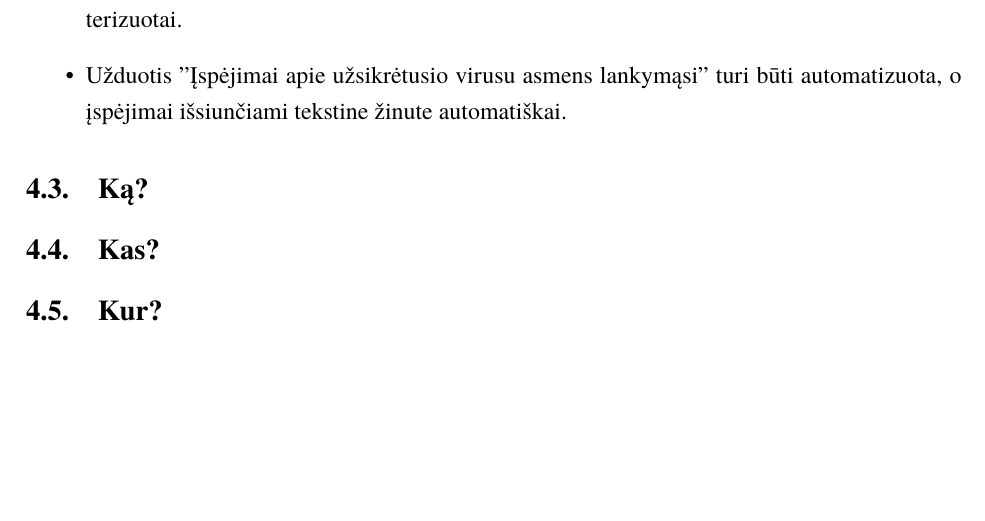
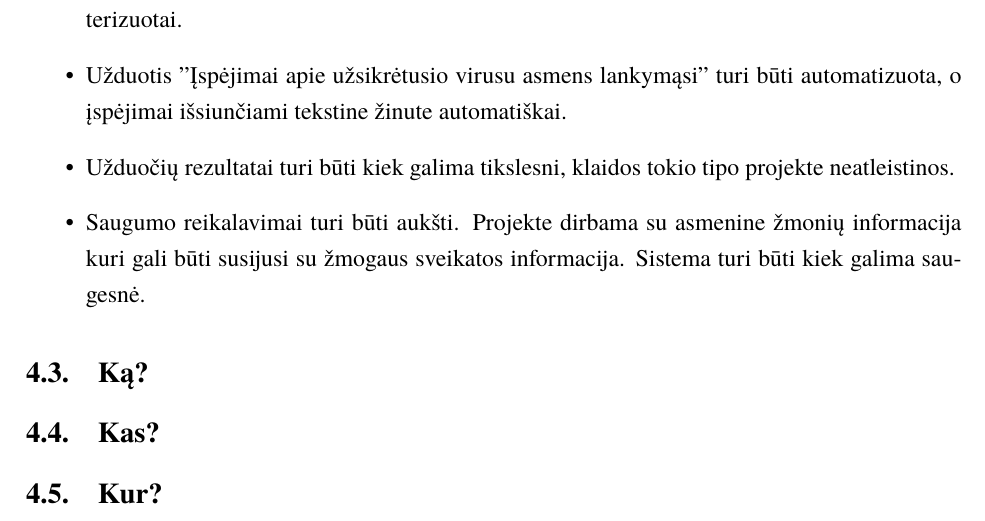
Before and after one commit to macro161/RequirementsEngineering, a LaTeX document (Lab1/RILab1.tex): part of page 21 of 21, cut so that both start at the same text, the shorter picture padded with empty space. Compiled offline with XeLaTeX; a missing font is replaced by an installed copy or a similar font.

Commit message:
add text  to user -> how

```diff
--- a/Lab1/RILab1.tex
+++ b/Lab1/RILab1.tex
@@ -633,6 +633,8 @@ Skyrelyje "Kaip?" pateikiama kokių informacinių, skaičiavimo, komunikavimo ar
 \begin{itemize}
 	\item Visos užduotys aprašytos "Kodėl?" skyrelyje turi būti įgyvendintos ir pasiekiamos kompiuterizuotai.
 	\item Užduotis "Įspėjimai apie užsikrėtusio virusu asmens lankymąsi" turi būti automatizuota, o įspėjimai išsiunčiami tekstine žinute automatiškai.
+	\item Užduočių rezultatai turi būti kiek galima tikslesni, klaidos tokio tipo projekte neatleistinos.
+	\item Saugumo reikalavimai turi būti aukšti. Projekte dirbama su asmenine žmonių informacija kuri gali būti susijusi su žmogaus sveikatos informacija. Sistema turi būti kiek galima saugesnė.
 \end{itemize}
 
 
```
Also changed, not shown: Lab1/RILab1.pdf, 1 other file.
